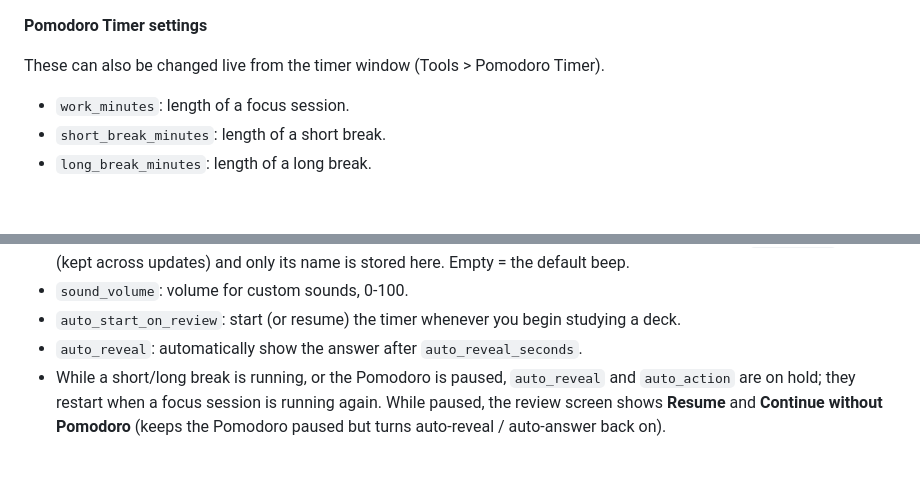
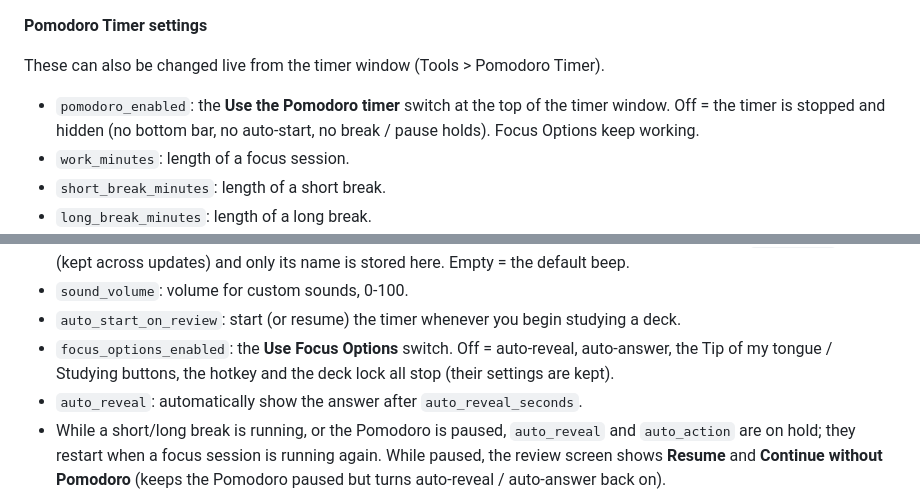
Before and after one commit to DanielLeon2143/anki-pomodoro-timer, a Markdown page: config.md, 2 parts joined by grey strips. Drawn GitHub-style; blank space fills up the shorter version.

```diff
--- a/config.md
+++ b/config.md
@@ -2,6 +2,7 @@
 
 These can also be changed live from the timer window (Tools > Pomodoro Timer).
 
+- `pomodoro_enabled`: the **Use the Pomodoro timer** switch at the top of the timer window. Off = the timer is stopped and hidden (no bottom bar, no auto-start, no break / pause holds). Focus Options keep working.
 - `work_minutes`: length of a focus session.
 - `short_break_minutes`: length of a short break.
 - `long_break_minutes`: length of a long break.
@@ -12,6 +13,7 @@ These can also be changed live from the timer window (Tools > Pomodoro Timer).
 - `focus_end_sound`, `break_end_sound`: custom sound file for the end of a focus session / the end of a break (mp3, wav, ogg, m4a, flac...). Pick them with **Choose...** in the timer window; the file is copied into the add-on's `user_files` folder (kept across updates) and only its name is stored here. Empty = the default beep.
 - `sound_volume`: volume for custom sounds, 0-100.
 - `auto_start_on_review`: start (or resume) the timer whenever you begin studying a deck.
+- `focus_options_enabled`: the **Use Focus Options** switch. Off = auto-reveal, auto-answer, the Tip of my tongue / Studying buttons, the hotkey and the deck lock all stop (their settings are kept).
 - `auto_reveal`: automatically show the answer after `auto_reveal_seconds`.
 - While a short/long break is running, or the Pomodoro is paused, `auto_reveal` and `auto_action` are on hold; they restart when a focus session is running again. While paused, the review screen shows **Resume** and **Continue without Pomodoro** (keeps the Pomodoro paused but turns auto-reveal / auto-answer back on).
 - `auto_action`: once the answer is showing, automatically act on the card after `auto_action_seconds`.
```
Also changed, not shown: README.md (+2 -0 lines), screenshots/timer-window-chinese.png, screenshots/timer-window.png, 4 other files.
